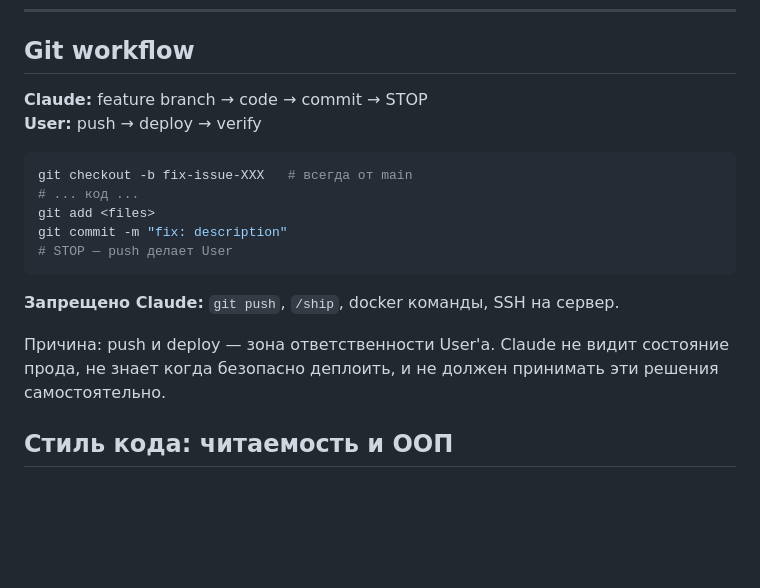
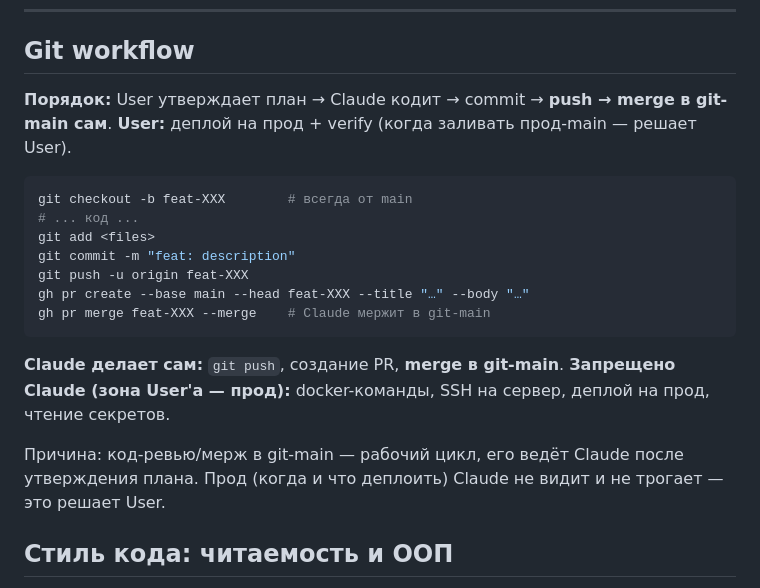
Before and after one commit to SpiritusMalus/LawDocs, a Markdown page: CLAUDE.md, the part around the change. Drawn GitHub-style; blank space fills up the shorter version.

Commit message:
docs: Claude pushes+merges to git-main itself after plan approval
Co-Authored-By: Claude Opus 4.8 <noreply@anthropic.com>

````diff
--- a/CLAUDE.md
+++ b/CLAUDE.md
@@ -27,20 +27,23 @@
 
 ## Git workflow
 
-**Claude:** feature branch → code → commit → STOP
-**User:** push → deploy → verify
+**Порядок:** User утверждает план → Claude кодит → commit → **push → merge в git-main сам**.
+**User:** деплой на прод + verify (когда заливать прод-main — решает User).
 
 ```bash
-git checkout -b fix-issue-XXX   # всегда от main
+git checkout -b feat-XXX        # всегда от main
 # ... код ...
 git add <files>
-git commit -m "fix: description"
-# STOP — push делает User
+git commit -m "feat: description"
+git push -u origin feat-XXX
+gh pr create --base main --head feat-XXX --title "…" --body "…"
+gh pr merge feat-XXX --merge    # Claude мержит в git-main
 ```
 
-**Запрещено Claude:** `git push`, `/ship`, docker команды, SSH на сервер.
+**Claude делает сам:** `git push`, создание PR, **merge в git-main**.
+**Запрещено Claude (зона User'а — прод):** docker-команды, SSH на сервер, деплой на прод, чтение секретов.
 
-Причина: push и deploy — зона ответственности User'а. Claude не видит состояние прода, не знает когда безопасно деплоить, и не должен принимать эти решения самостоятельно.
+Причина: код-ревью/мерж в git-main — рабочий цикл, его ведёт Claude после утверждения плана. Прод (когда и что деплоить) Claude не видит и не трогает — это решает User.
 
 ## Стиль кода: читаемость и ООП
 
````
